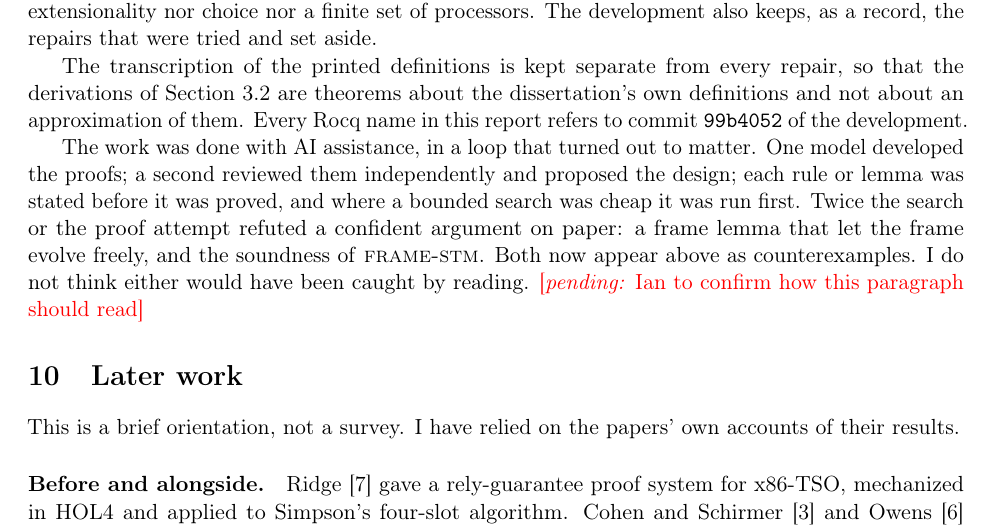
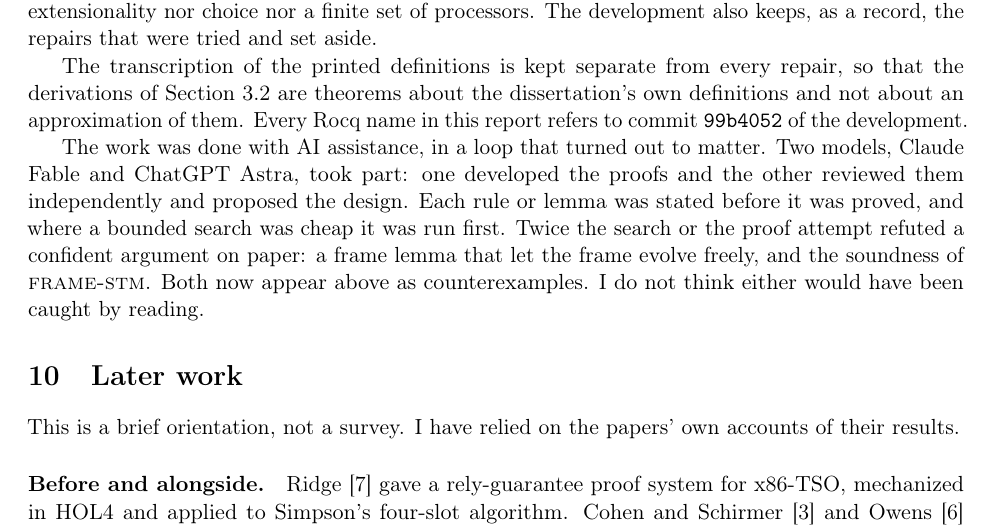
Before and after one commit to iwehrman/weak-memory-local-reasoning-revised, a LaTeX paper (paper/main.tex, which reads paper/sections/mechanization.tex): part of page 15 of 20, cut so that both start at the same text. Compiled offline with pdfLaTeX.

Commit message:
Name the models in the mechanization section
Co-Authored-By: Claude Fable 5.2 <noreply@anthropic.com>

```diff
--- a/paper/sections/mechanization.tex
+++ b/paper/sections/mechanization.tex
@@ -16,10 +16,11 @@ approximation of them. Every Rocq name in this report refers to commit
 \texttt{99b4052} of the development.
 
 The work was done with AI assistance, in a loop that turned out to matter.
-One model developed the proofs; a second reviewed them independently and
-proposed the design; each rule or lemma was stated before it was proved,
-and where a bounded search was cheap it was run first. Twice the search or
-the proof attempt refuted a confident argument on paper: a frame lemma that
-let the frame evolve freely, and the soundness of \rn{frame-stm}. Both now
-appear above as counterexamples. I do not think either would have been
-caught by reading. \pending{Ian to confirm how this paragraph should read}
+Two models, Claude Fable and ChatGPT Astra, took part: one developed the
+proofs and the other reviewed them independently and proposed the design.
+Each rule or lemma was stated before it was proved, and where a bounded
+search was cheap it was run first. Twice the search or the proof attempt
+refuted a confident argument on paper: a frame lemma that let the frame
+evolve freely, and the soundness of \rn{frame-stm}. Both now appear above
+as counterexamples. I do not think either would have been caught by
+reading.
```
Also changed, not shown: paper/main.pdf.
